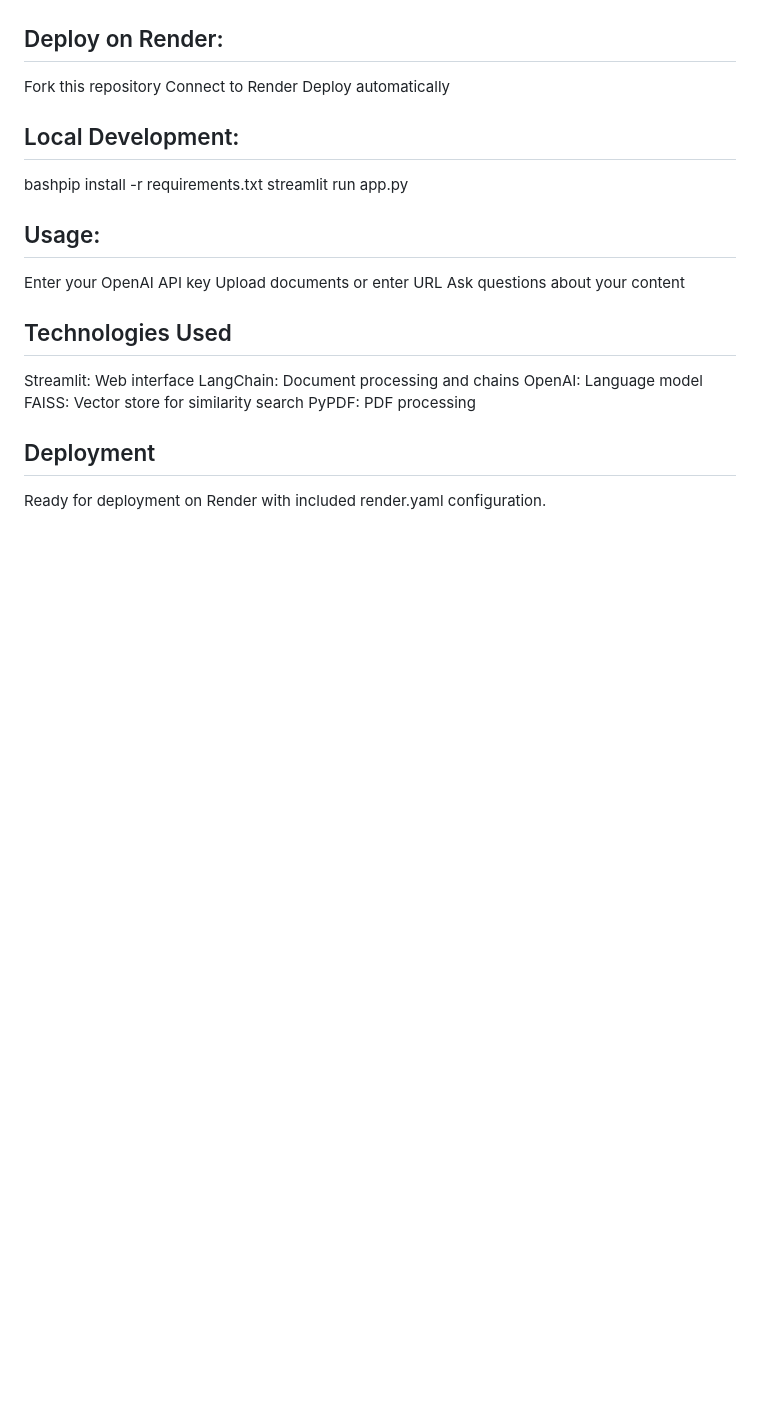
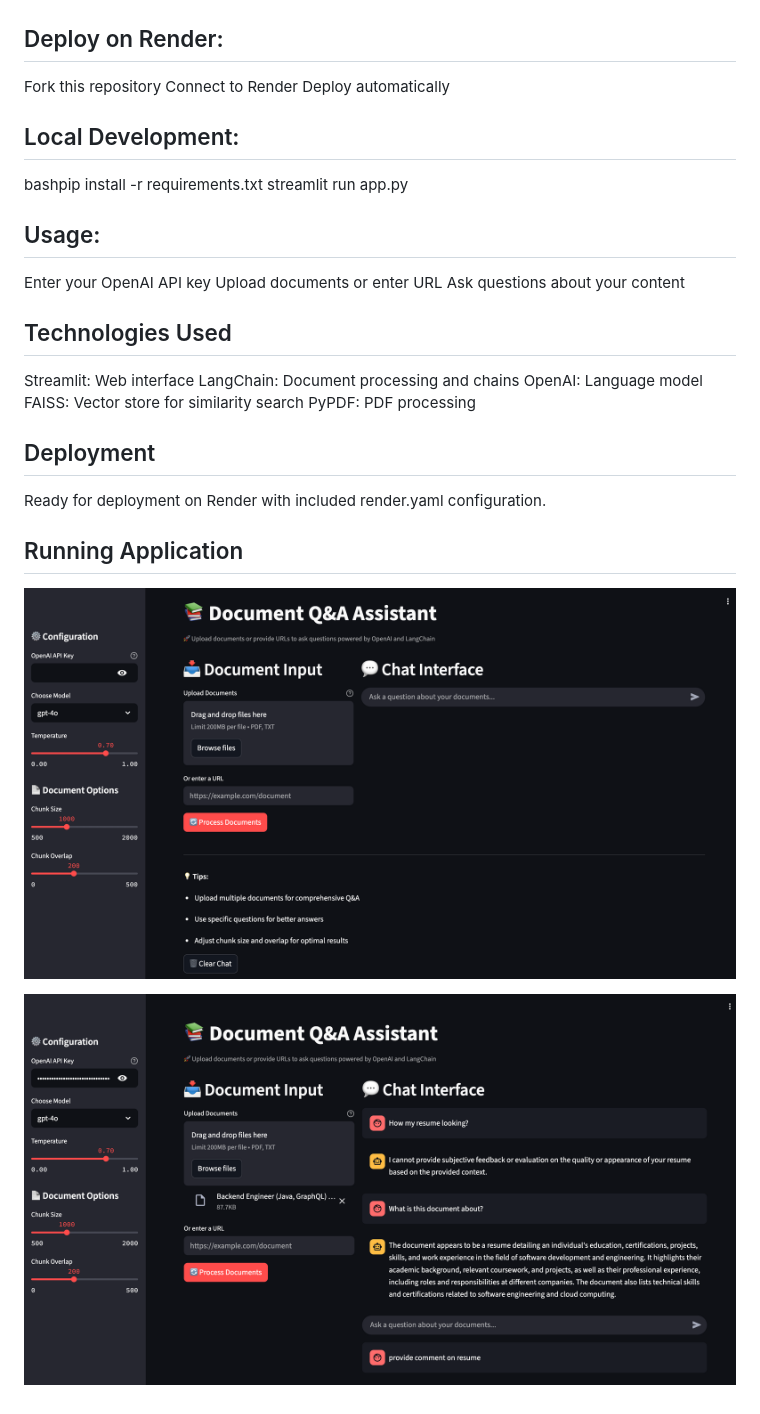
Before and after one commit to crs562/gen-ai-projects, a Markdown page: Project 3 - Conversational Q and A Chatbot With Message History/README.md, the part around the change. Rendered like a GitHub page; pictures changed too: Project 3 - Conversational Q and A Chatbot With Message History/image-1.png (added), Project 3 - Conversational Q and A Chatbot With Message History/image.png (added); blank space fills up the shorter version.

Commit message:
Added Screenshot for Project 3

```diff
--- a/Project 3 - Conversational Q and A Chatbot With Message History/README.md
+++ b/Project 3 - Conversational Q and A Chatbot With Message History/README.md
@@ -39,3 +39,9 @@ PyPDF: PDF processing
 
 ## Deployment
 Ready for deployment on Render with included render.yaml configuration.
+
+## Running Application
+
+![alt text](image.png)
+
+![alt text](image-1.png)
```
Also changed, not shown: Project 4 - Enhance Q and A Chatbot/README.md (renamed from Project 4 - Enhance Q&A Chatbot/README.md), Project 5 - RAG Document Q and A System/README.md (renamed from Project 5 - RAG Document Q&A System/README.md), 20 other files.
